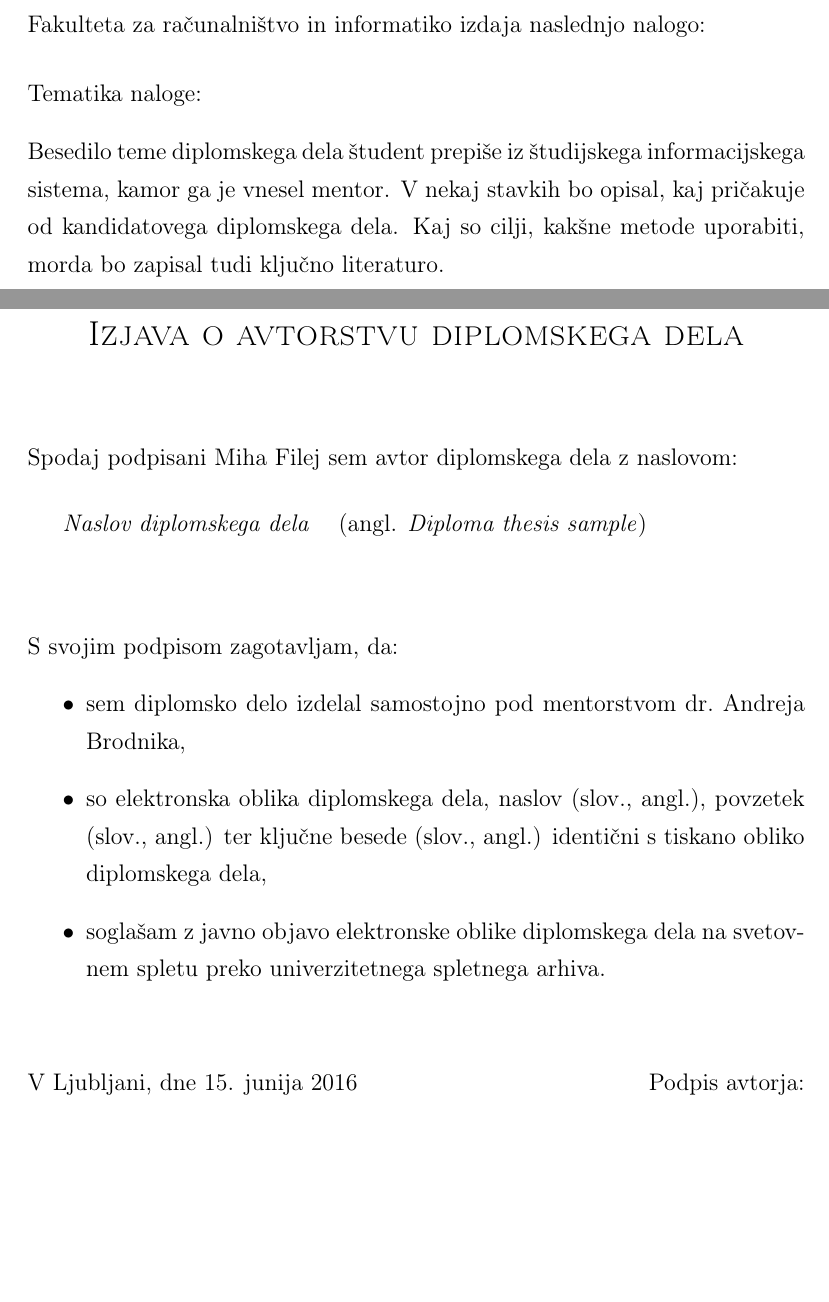
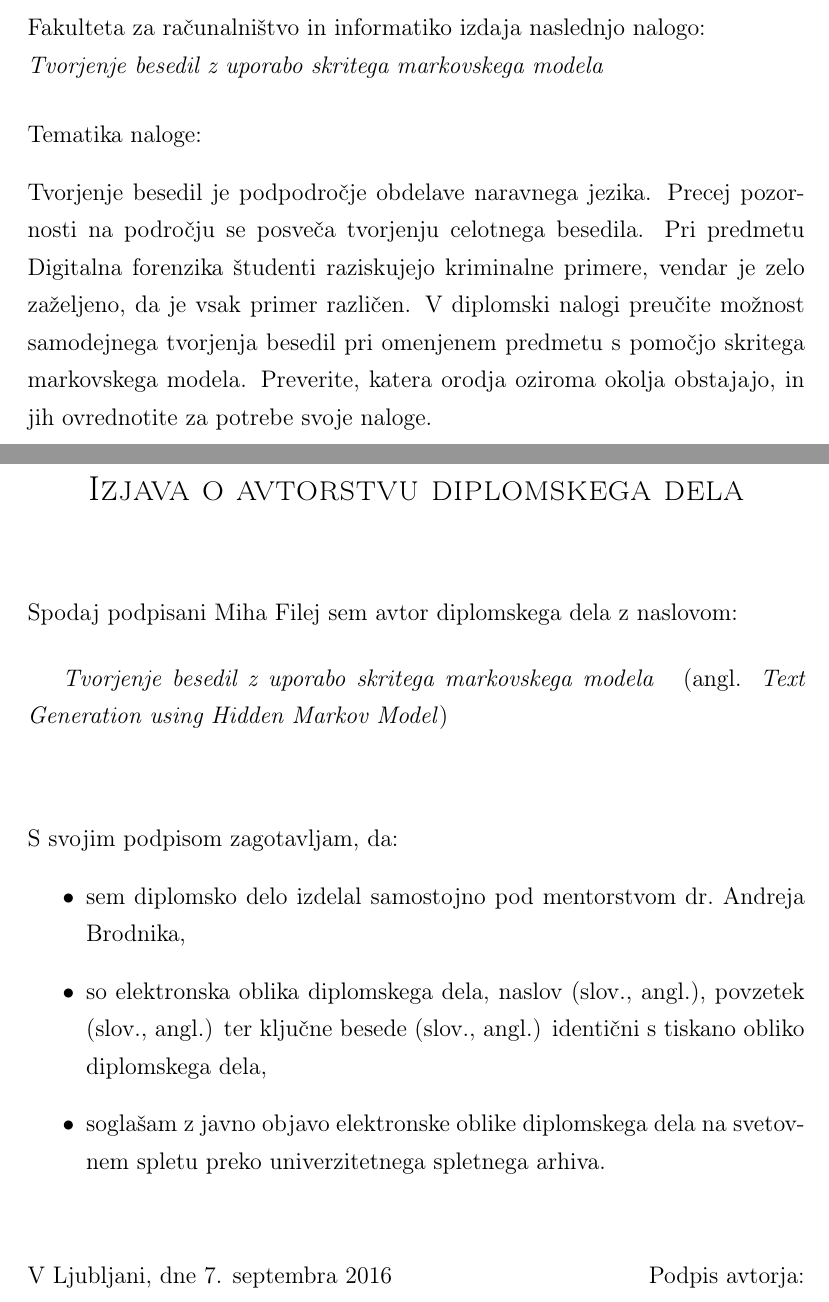
Before and after one commit to mfilej/diploma-thesis, a LaTeX thesis (layout.tex): two parts of pages 5 and 7 of 23, joined at a grey line, cut so that both start at the same text, the shorter picture padded with empty space. Compiled offline with pdfLaTeX.

Commit message:
Add title and mentor intro

```diff
--- a/layout.tex
+++ b/layout.tex
@@ -42,8 +42,8 @@
 %%%%%%%%%%%%%%%%%%%%%%%%%%%%%%%%%%%%%%%%
 % Document info
 %%%%%%%%%%%%%%%%%%%%%%%%%%%%%%%%%%%%%%%%
-\newcommand{\ttitle}{Naslov diplomskega dela}
-\newcommand{\ttitleEn}{Diploma thesis sample}
+\newcommand{\ttitle}{Tvorjenje besedil z uporabo skritega markovskega modela}
+\newcommand{\ttitleEn}{Text Generation using Hidden Markov Model}
 \newcommand{\tsubject}{\ttitle}
 \newcommand{\tsubjectEn}{\ttitleEn}
 \newcommand{\tauthor}{Miha Filej}
@@ -268,7 +268,8 @@ Digitalna oblika diplomskega dela je dostopna na naslovu \url{http://miha.filej.
 \vspace*{4cm}
 
 \noindent
-Fakulteta za računalništvo in informatiko izdaja naslednjo nalogo:
+Fakulteta za računalništvo in informatiko izdaja naslednjo nalogo: \\
+\emph{\ttitle}
 \medskip
 \begin{tabbing}
 \hspace{32mm}\= \hspace{6cm} \= \kill
@@ -278,7 +279,13 @@ Fakulteta za računalništvo in informatiko izdaja naslednjo nalogo:
 
 Tematika naloge:
 \end{tabbing}
-Besedilo teme diplomskega dela študent prepiše iz študijskega informacijskega sistema, kamor ga je vnesel mentor. V nekaj stavkih bo opisal, kaj pričakuje od kandidatovega diplomskega dela. Kaj so cilji, kakšne metode uporabiti, morda bo zapisal tudi ključno literaturo.
+Tvorjenje besedil je podpodročje obdelave naravnega jezika. Precej pozornosti
+na področju se posveča tvorjenju celotnega besedila. Pri predmetu Digitalna
+forenzika študenti raziskujejo kriminalne primere, vendar je zelo zaželjeno,
+da je vsak primer različen. V diplomski nalogi preučite možnost samodejnega
+tvorjenja besedil pri omenjenem predmetu s pomočjo skritega markovskega
+modela. Preverite, katera orodja oziroma okolja obstajajo, in jih ovrednotite
+za potrebe svoje naloge.
 \vspace{15mm}
 
 
@@ -313,7 +320,7 @@ Besedilo teme diplomskega dela študent prepiše iz študijskega informacijskega
 \end{itemize}
 
 \vspace{1cm}
-\noindent V Ljubljani, dne 15. junija 2016 \hfill Podpis avtorja:
+\noindent V Ljubljani, dne 7. septembra 2016 \hfill Podpis avtorja:
 
 % Empty page
 \clearemptydoublepage
```
Also changed, not shown: diploma.pdf.
